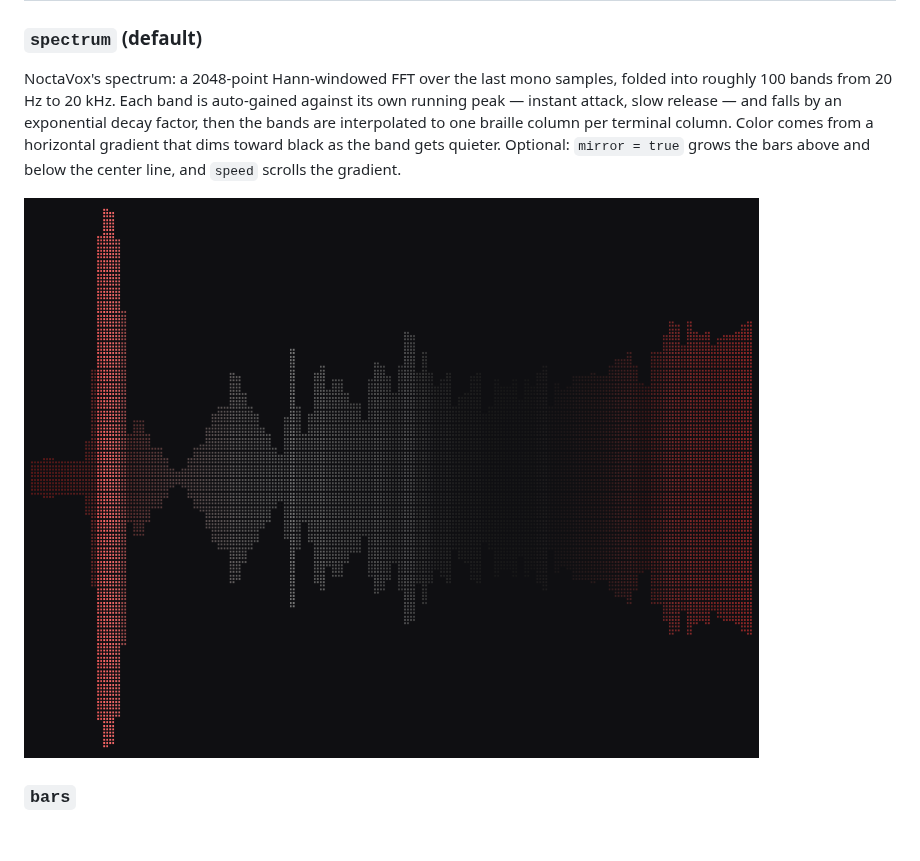
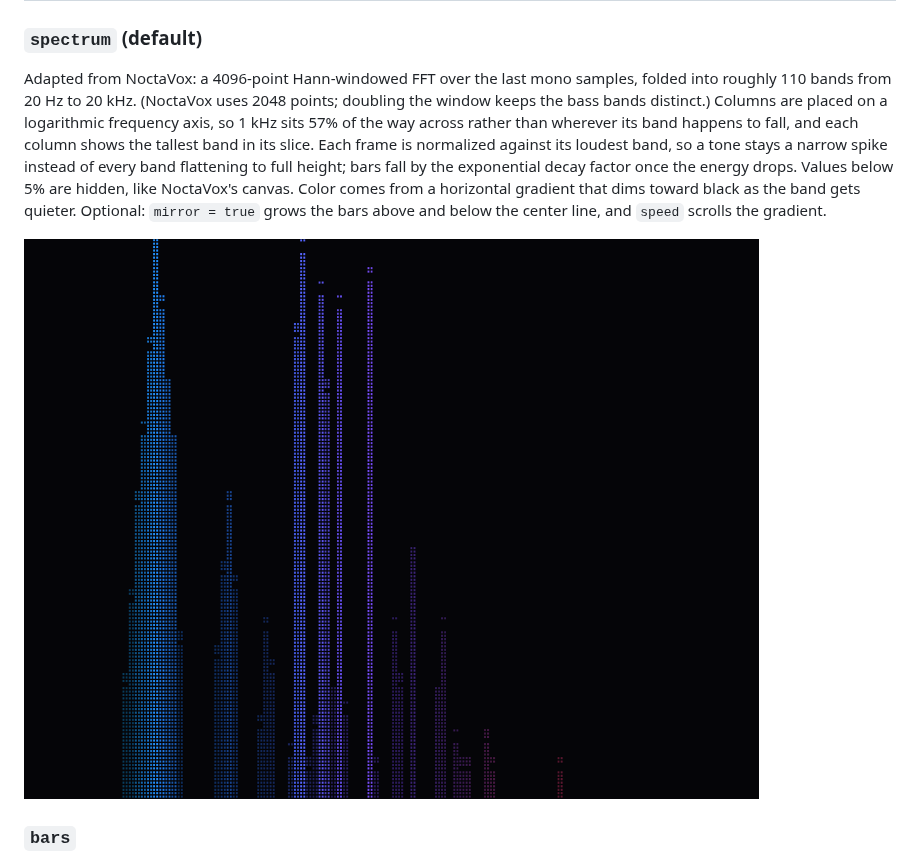
Before and after one commit to karan-rusty/rava, a Markdown page: README.md, the part around the change. Rendered like a GitHub page; pictures changed too: docs/spectrum.png; blank space fills up the shorter version.

```diff
--- a/README.md
+++ b/README.md
@@ -49,13 +49,17 @@ Keys:
 
 ### `spectrum` (default)
 
-NoctaVox's spectrum: a 2048-point Hann-windowed FFT over the last mono samples,
-folded into roughly 100 bands from 20 Hz to 20 kHz. Each band is auto-gained
-against its own running peak — instant attack, slow release — and falls by an
-exponential decay factor, then the bands are interpolated to one braille column
-per terminal column. Color comes from a horizontal gradient that dims toward
-black as the band gets quieter. Optional: `mirror = true` grows the bars above
-and below the center line, and `speed` scrolls the gradient.
+Adapted from NoctaVox: a 4096-point Hann-windowed FFT over the last mono
+samples, folded into roughly 110 bands from 20 Hz to 20 kHz. (NoctaVox uses
+2048 points; doubling the window keeps the bass bands distinct.) Columns are
+placed on a logarithmic frequency axis, so 1 kHz sits 57% of the way across
+rather than wherever its band happens to fall, and each column shows the
+tallest band in its slice. Each frame is normalized against its loudest band, so
+a tone stays a narrow spike instead of every band flattening to full height; bars
+fall by the exponential decay factor once the energy drops. Values below 5% are
+hidden, like NoctaVox's canvas. Color comes from a horizontal gradient that dims
+toward black as the band gets quieter. Optional: `mirror = true` grows the bars
+above and below the center line, and `speed` scrolls the gradient.
 
 ![The spectrum view in a 120x40 terminal](docs/spectrum.png)
 
```
Also changed, not shown: 2 other files.
